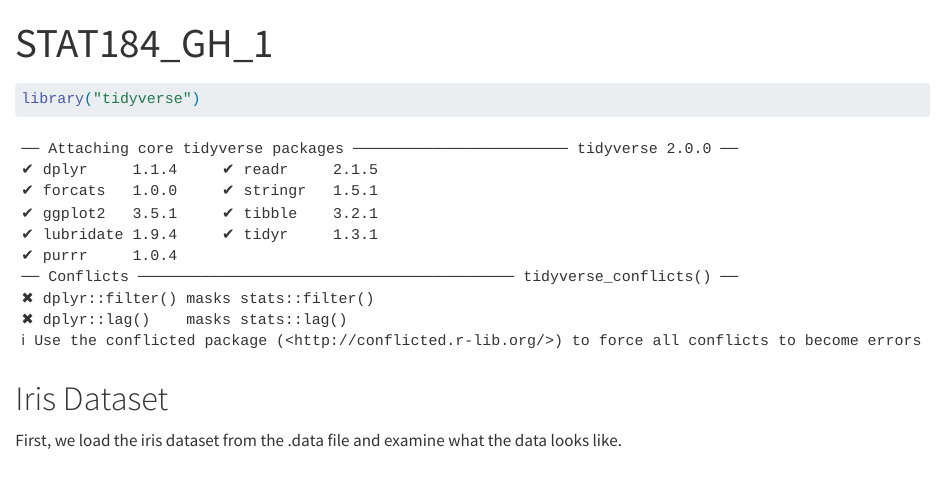
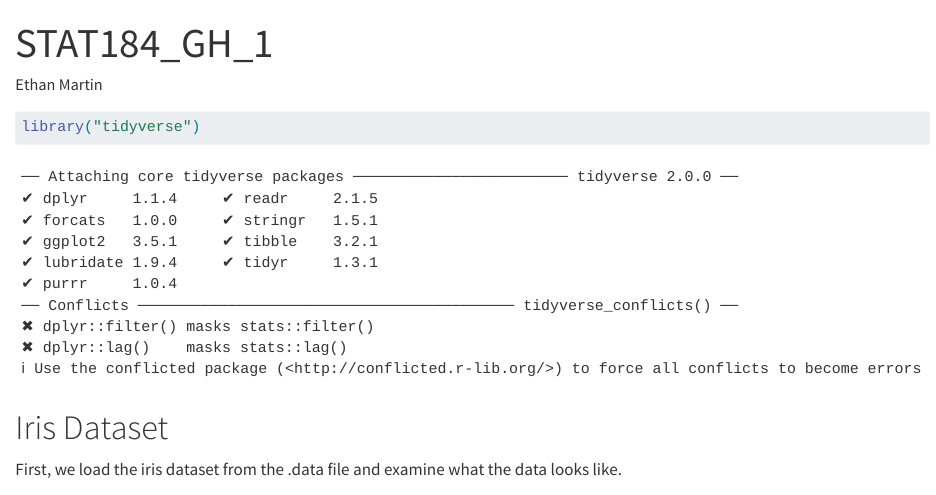
Before and after one commit to Stat184-Spring2025/ethanM_practice, a Quarto document (code/STAT184_GH_1.qmd): the page in a window 1100 px wide, from its top. Rendered offline with R 4.5, knitr and Pandoc in place of Quarto, with nearby package versions; some code elsewhere in the file could not run offline; long lines of code are wrapped.

Commit message:
Update STAT184_GH_1.qmd

```diff
--- a/code/STAT184_GH_1.qmd
+++ b/code/STAT184_GH_1.qmd
@@ -1,5 +1,6 @@
 ---
 title: "STAT184_GH_1"
+author: "Ethan Martin"
 format: html
 editor: visual
 ---
```
